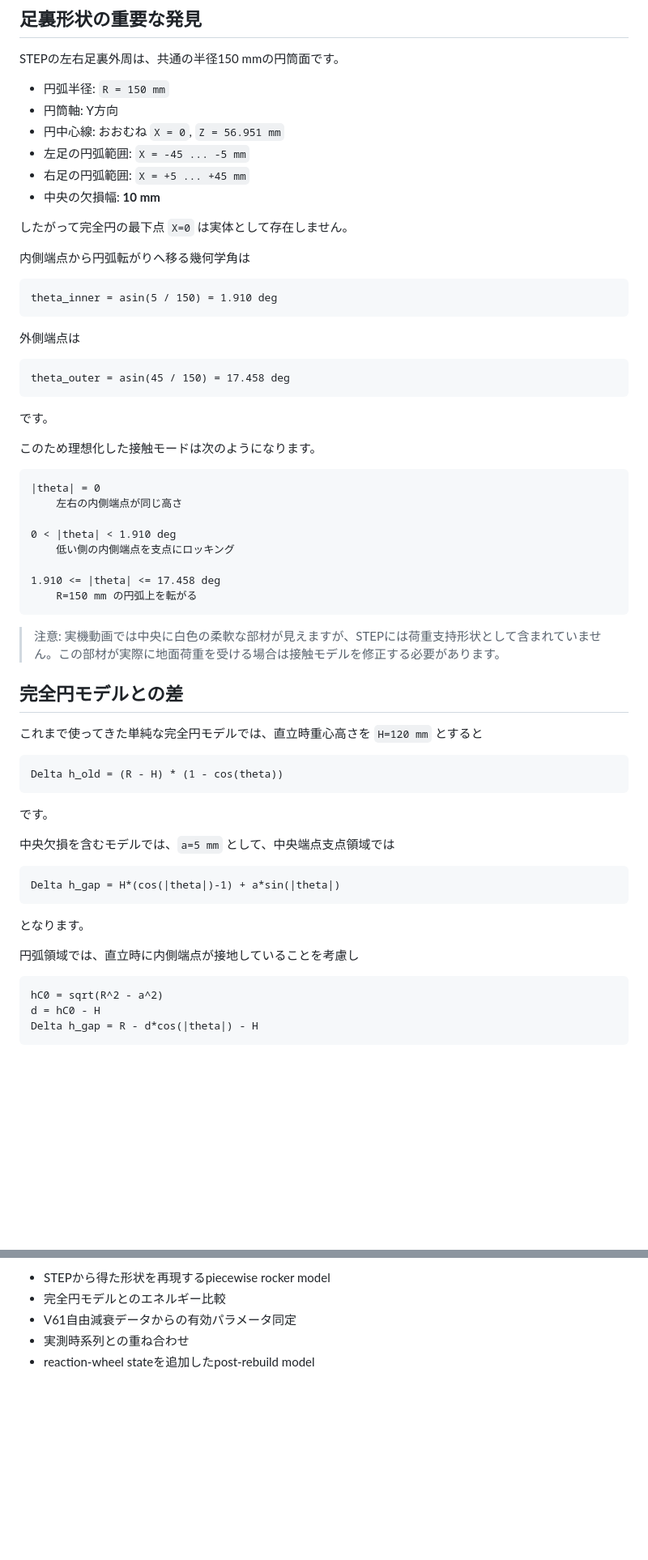
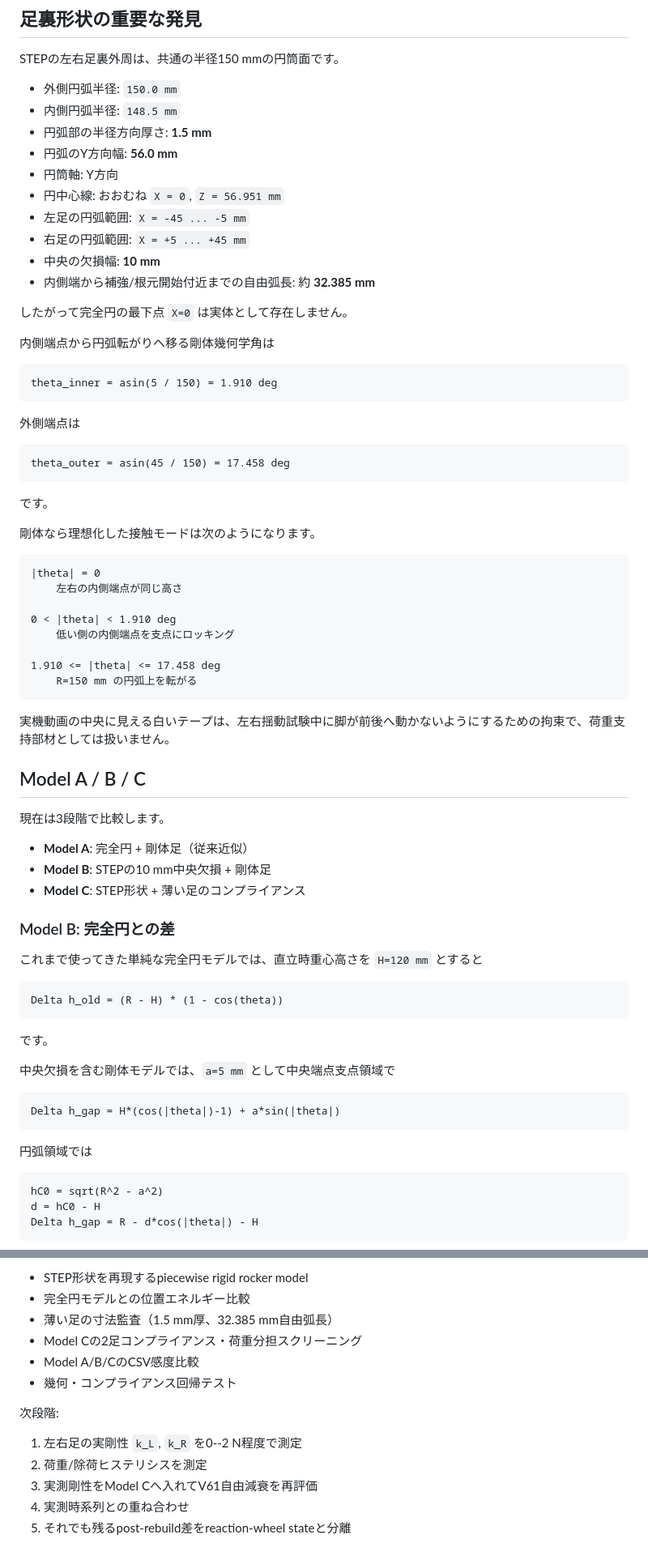
Before and after one commit to temesotejam/semicircle-decay-sim, a Markdown page: README.md, 2 parts joined by grey strips. Shown at 81% size. Rendered like a GitHub page; blank space fills up the shorter version.

````diff
--- a/README.md
+++ b/README.md
@@ -28,16 +29,20 @@ Onshapeから書き出した `Part Studio 1.1.step` を形状参照として解
 
 STEPの左右足裏外周は、共通の半径150 mmの円筒面です。
 
-- 円弧半径: `R = 150 mm`
+- 外側円弧半径: `150.0 mm`
+- 内側円弧半径: `148.5 mm`
+- 円弧部の半径方向厚さ: **1.5 mm**
+- 円弧のY方向幅: **56.0 mm**
 - 円筒軸: Y方向
 - 円中心線: おおむね `X = 0`, `Z = 56.951 mm`
 - 左足の円弧範囲: `X = -45 ... -5 mm`
 - 右足の円弧範囲: `X = +5 ... +45 mm`
 - 中央の欠損幅: **10 mm**
+- 内側端から補強/根元開始付近までの自由弧長: 約 **32.385 mm**
 
 したがって完全円の最下点 `X=0` は実体として存在しません。
 
-内側端点から円弧転がりへ移る幾何学角は
+内側端点から円弧転がりへ移る剛体幾何学角は
 
 ```text
 theta_inner = asin(5 / 150) = 1.910 deg
@@ -51,7 +56,7 @@ theta_outer = asin(45 / 150) = 17.458 deg
 
 です。
 
-このため理想化した接触モードは次のようになります。
+剛体なら理想化した接触モードは次のようになります。
 
 ```text
 |theta| = 0
@@ -64,9 +69,17 @@ theta_outer = asin(45 / 150) = 17.458 deg
     R=150 mm の円弧上を転がる
 ```
 
-> 注意: 実機動画では中央に白色の柔軟な部材が見えますが、STEPには荷重支持形状として含まれていません。この部材が実際に地面荷重を受ける場合は接触モデルを修正する必要があります。
+実機動画の中央に見える白いテープは、左右揺動試験中に脚が前後へ動かないようにするための拘束で、荷重支持部材としては扱いません。
 
-## 完全円モデルとの差
+## Model A / B / C
+
+現在は3段階で比較します。
+
+- **Model A**: 完全円 + 剛体足（従来近似）
+- **Model B**: STEPの10 mm中央欠損 + 剛体足
+- **Model C**: STEP形状 + 薄い足のコンプライアンス
+
+### Model B: 完全円との差
 
 これまで使ってきた単純な完全円モデルでは、直立時重心高さを `H=120 mm` とすると
 
@@ -76,15 +89,13 @@ Delta h_old = (R - H) * (1 - cos(theta))
 
 です。
 
-中央欠損を含むモデルでは、`a=5 mm` として、中央端点支点領域では
+中央欠損を含む剛体モデルでは、`a=5 mm` として中央端点支点領域で
 
 ```text
 Delta h_gap = H*(cos(|theta|)-1) + a*sin(|theta|)
 ```
 
-となります。
-
-円弧領域では、直立時に内側端点が接地していることを考慮し
+円弧領域では
 
 ```text
 hC0 = sqrt(R^2 - a^2)
@@ -131,6 +180,15 @@ Delta h_gap = R - d*cos(|theta|) - H
 
-- STEPから得た形状を再現するpiecewise rocker model
-- 完全円モデルとのエネルギー比較
-- V61自由減衰データからの有効パラメータ同定
-- 実測時系列との重ね合わせ
-- reaction-wheel stateを追加したpost-rebuild model
+- STEP形状を再現するpiecewise rigid rocker model
+- 完全円モデルとの位置エネルギー比較
+- 薄い足の寸法監査（1.5 mm厚、32.385 mm自由弧長）
+- Model Cの2足コンプライアンス・荷重分担スクリーニング
+- Model A/B/CのCSV感度比較
+- 幾何・コンプライアンス回帰テスト
+
+次段階:
+
+1. 左右足の実剛性 `k_L`, `k_R` を0--2 N程度で測定
+2. 荷重/除荷ヒステリシスを測定
+3. 実測剛性をModel Cへ入れてV61自由減衰を再評価
+4. 実測時系列との重ね合わせ
+5. それでも残るpost-rebuild差をreaction-wheel stateと分離
````
Also changed, not shown: other parts of README.md (+48 -9 lines).
